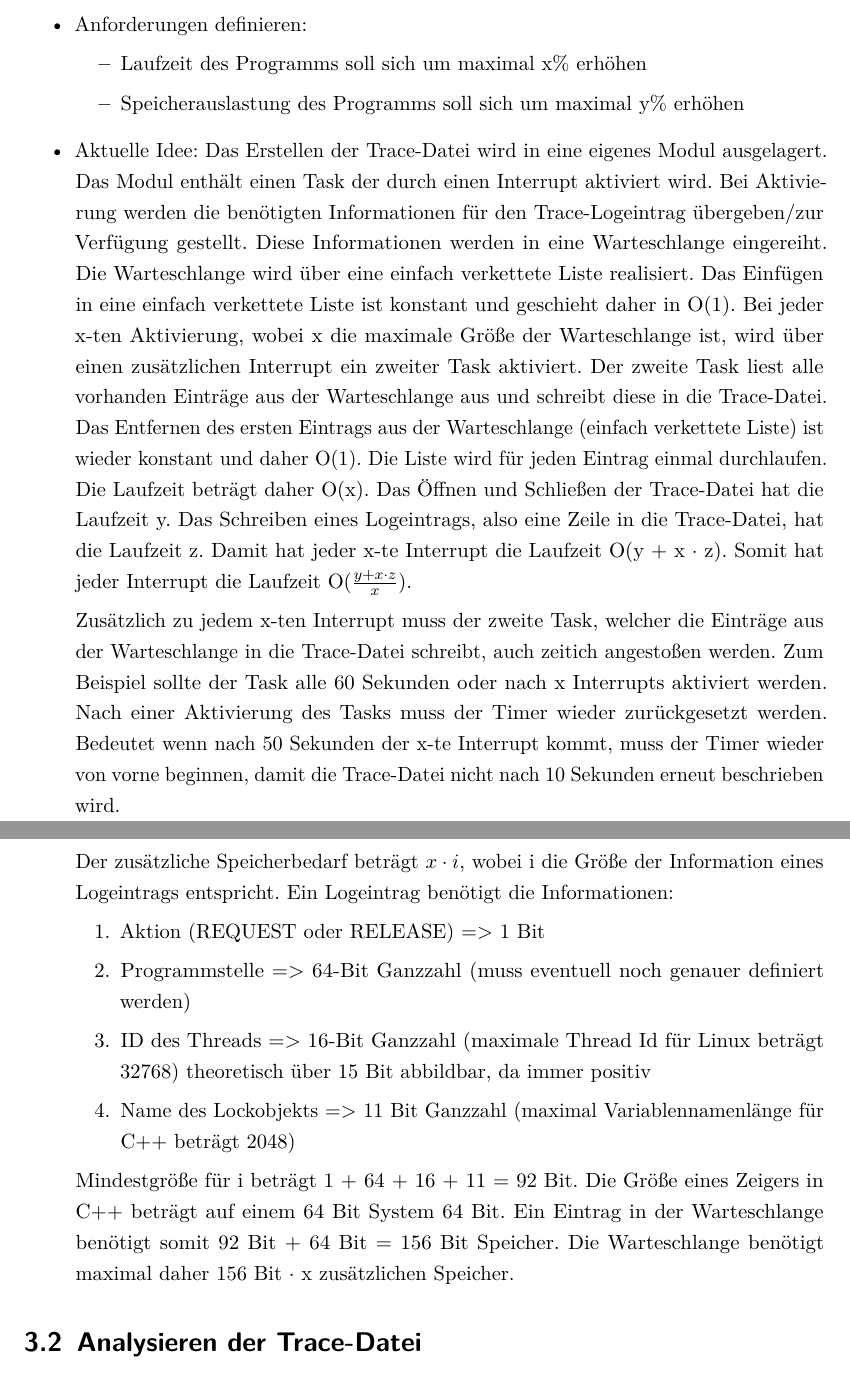
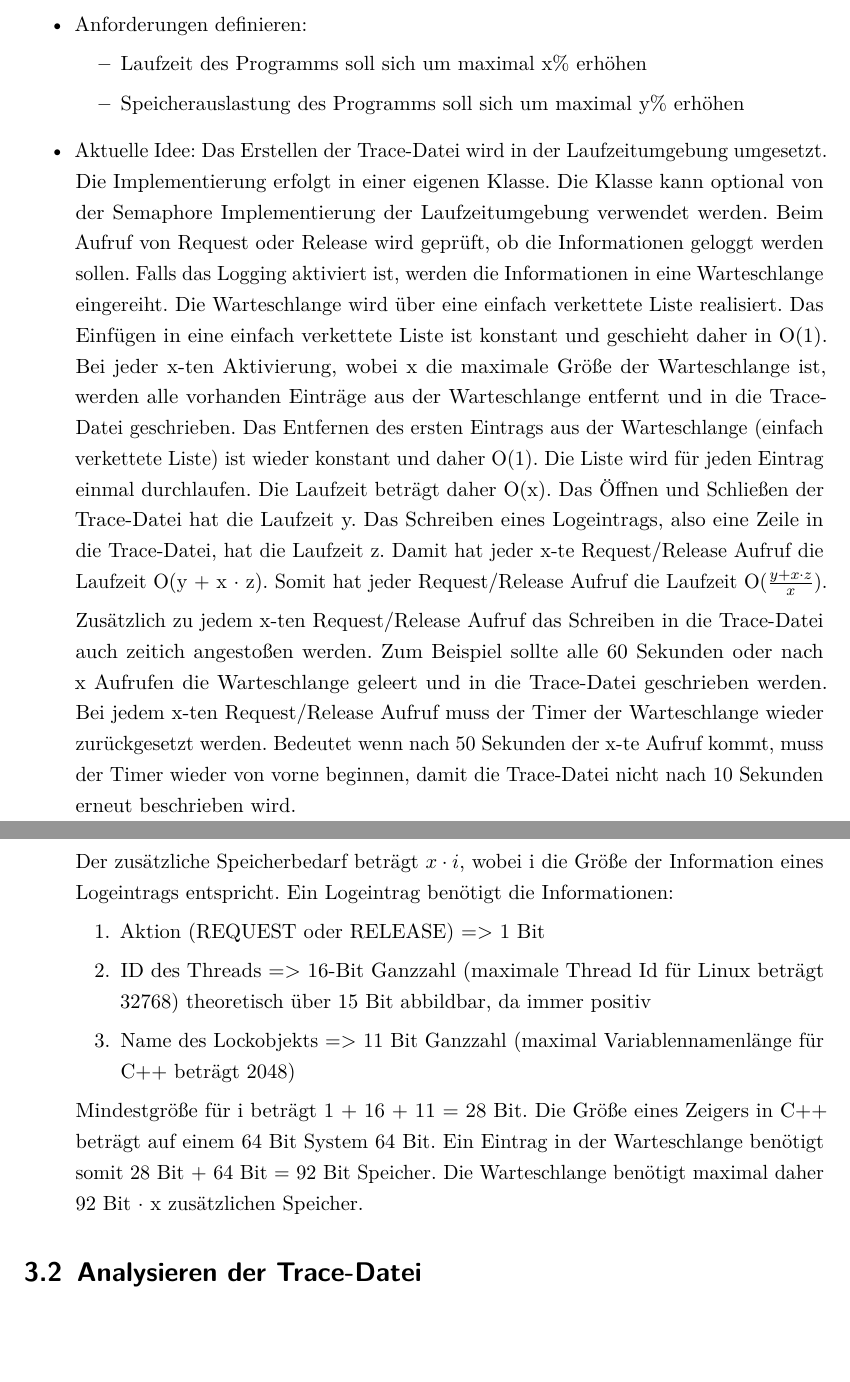
Before and after one commit to AlteGurke/Bachelorarbeit, a LaTeX book (MainFile.tex, which reads Design.tex): two parts of pages 15 and 16 of 20, joined at a grey line, cut so that both start at the same text, the shorter picture padded with empty space. Compiled offline with pdfLaTeX.

Commit message:
Updated design idea.

```diff
--- a/Design.tex
+++ b/Design.tex
@@ -10,33 +10,30 @@
     \item Speicherauslastung des Programms soll sich um maximal y\% erhöhen
   \end{itemize}
     \item Aktuelle Idee:
-    Das Erstellen der Trace-Datei wird in eine eigenes Modul ausgelagert. Das Modul enthält einen Task der durch einen Interrupt aktiviert wird.
-    Bei Aktivierung werden die benötigten Informationen für den Trace-Logeintrag übergeben/zur Verfügung gestellt.
-    Diese Informationen werden in eine Warteschlange eingereiht. Die Warteschlange wird über eine einfach verkettete Liste realisiert.
+    Das Erstellen der Trace-Datei wird in der Laufzeitumgebung umgesetzt. Die Implementierung erfolgt in einer eigenen Klasse. Die Klasse kann optional von der Semaphore Implementierung der Laufzeitumgebung verwendet werden.
+    Beim Aufruf von Request oder Release wird geprüft, ob die Informationen geloggt werden sollen. Falls das Logging aktiviert ist, werden die Informationen in eine Warteschlange eingereiht. Die Warteschlange wird über eine einfach verkettete Liste realisiert.
     Das Einfügen in eine einfach verkettete Liste ist konstant und geschieht daher in O(1).
-    Bei jeder x-ten Aktivierung, wobei x die maximale Größe der Warteschlange ist, wird über einen zusätzlichen Interrupt ein zweiter Task aktiviert.
-    Der zweite Task liest alle vorhanden Einträge aus der Warteschlange aus und schreibt diese in die Trace-Datei.
+    Bei jeder x-ten Aktivierung, wobei x die maximale Größe der Warteschlange ist, werden alle vorhanden Einträge aus der Warteschlange entfernt und in die Trace-Datei geschrieben.
     Das Entfernen des ersten Eintrags aus der Warteschlange (einfach verkettete Liste) ist wieder konstant und daher O(1). Die Liste wird für jeden Eintrag einmal durchlaufen.
     Die Laufzeit beträgt daher O(x). Das Öffnen und Schließen der Trace-Datei hat die Laufzeit y.
     Das Schreiben eines Logeintrags, also eine Zeile in die Trace-Datei, hat die Laufzeit z.
-    Damit hat jeder x-te Interrupt die Laufzeit O(y + x $\cdot$ z). Somit hat jeder Interrupt die Laufzeit O($\frac{y + x \cdot z}{x}$).
+    Damit hat jeder x-te Request/Release Aufruf die Laufzeit O(y + x $\cdot$ z). Somit hat jeder Request/Release Aufruf die Laufzeit O($\frac{y + x \cdot z}{x}$).
 
-    Zusätzlich zu jedem x-ten Interrupt muss der zweite Task, welcher die Einträge aus der Warteschlange in die Trace-Datei schreibt, auch zeitich angestoßen werden.
-    Zum Beispiel sollte der Task alle 60 Sekunden oder nach x Interrupts aktiviert werden. Nach einer Aktivierung des Tasks muss der Timer wieder zurückgesetzt werden.
-    Bedeutet wenn nach 50 Sekunden der x-te Interrupt kommt, muss der Timer wieder von vorne beginnen, damit die Trace-Datei nicht nach 10 Sekunden erneut beschrieben wird.
+    Zusätzlich zu jedem x-ten Request/Release Aufruf das Schreiben in die Trace-Datei auch zeitich angestoßen werden.
+    Zum Beispiel sollte alle 60 Sekunden oder nach x Aufrufen die Warteschlange geleert und in die Trace-Datei geschrieben werden. Bei jedem x-ten Request/Release Aufruf muss der Timer der Warteschlange wieder zurückgesetzt werden.
+    Bedeutet wenn nach 50 Sekunden der x-te Aufruf kommt, muss der Timer wieder von vorne beginnen, damit die Trace-Datei nicht nach 10 Sekunden erneut beschrieben wird.
 
     Der zusätzliche Speicherbedarf beträgt $x \cdot i$, wobei i die Größe der Information eines Logeintrags entspricht.
     Ein Logeintrag benötigt die Informationen:
     \begin{enumerate}
-      \item   Aktion (REQUEST oder RELEASE) => 1 Bit
-      \item Programmstelle => 64-Bit Ganzzahl (muss eventuell noch genauer definiert werden)
+      \item Aktion (REQUEST oder RELEASE) => 1 Bit
       \item ID des Threads => 16-Bit Ganzzahl (maximale Thread Id für Linux beträgt 32768) theoretisch über 15 Bit abbildbar, da immer positiv
       \item Name des Lockobjekts => 11 Bit Ganzzahl (maximal Variablennamenlänge für C++ beträgt 2048)
     \end{enumerate}
-    Mindestgröße für i beträgt 1 + 64 + 16 + 11 = 92 Bit.
+    Mindestgröße für i beträgt 1 + 16 + 11 = 28 Bit.
     Die Größe eines Zeigers in C++ beträgt auf einem 64 Bit System 64 Bit.
-    Ein Eintrag in der Warteschlange benötigt somit 92 Bit + 64 Bit = 156 Bit Speicher.
-    Die Warteschlange benötigt maximal daher 156 Bit $\cdot$ x zusätzlichen Speicher.
+    Ein Eintrag in der Warteschlange benötigt somit 28 Bit + 64 Bit = 92 Bit Speicher.
+    Die Warteschlange benötigt maximal daher 92 Bit $\cdot$ x zusätzlichen Speicher.
 \end{itemize}
 
 \section{Analysieren der Trace-Datei}
```
Also changed, not shown: MainFile.pdf.
